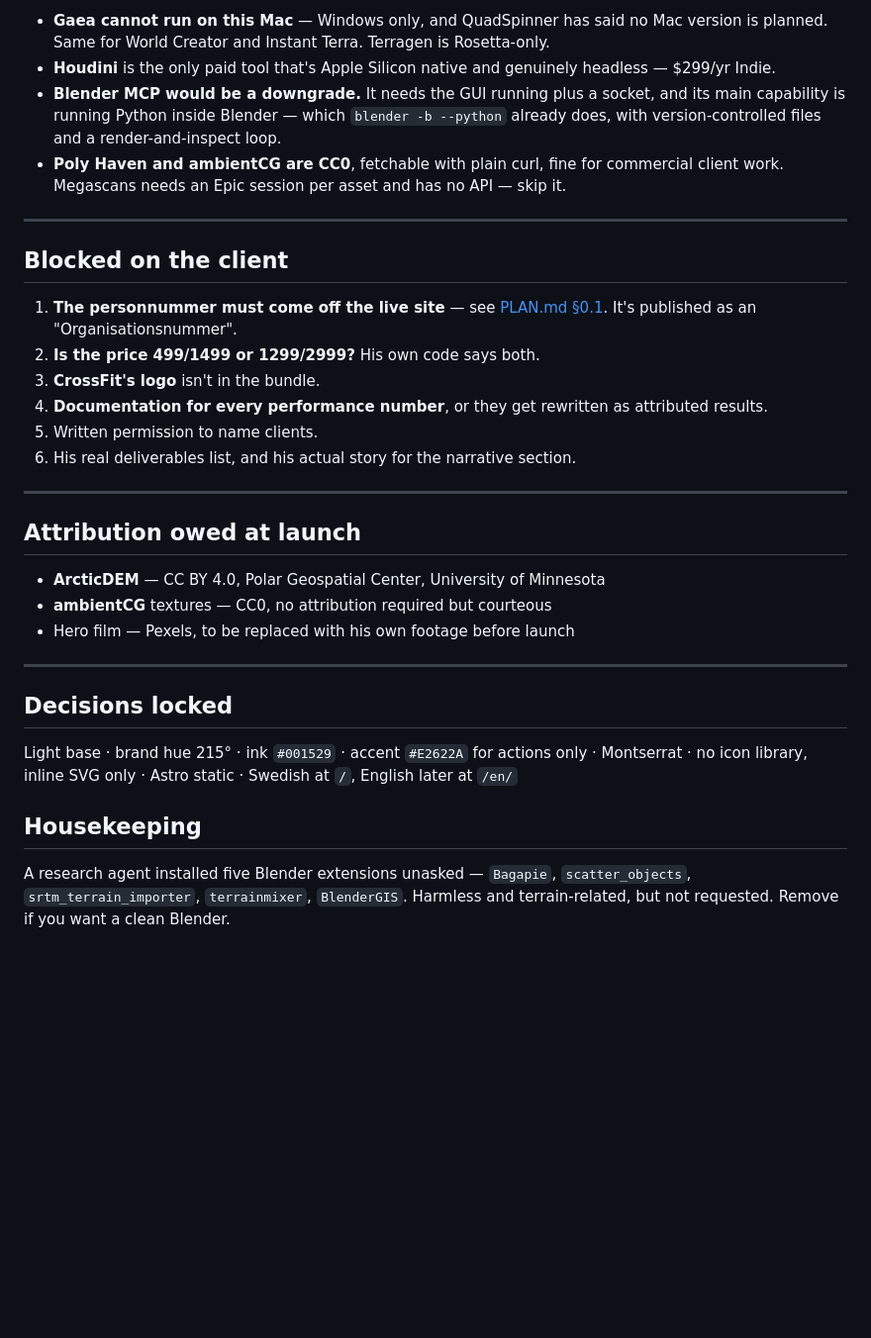
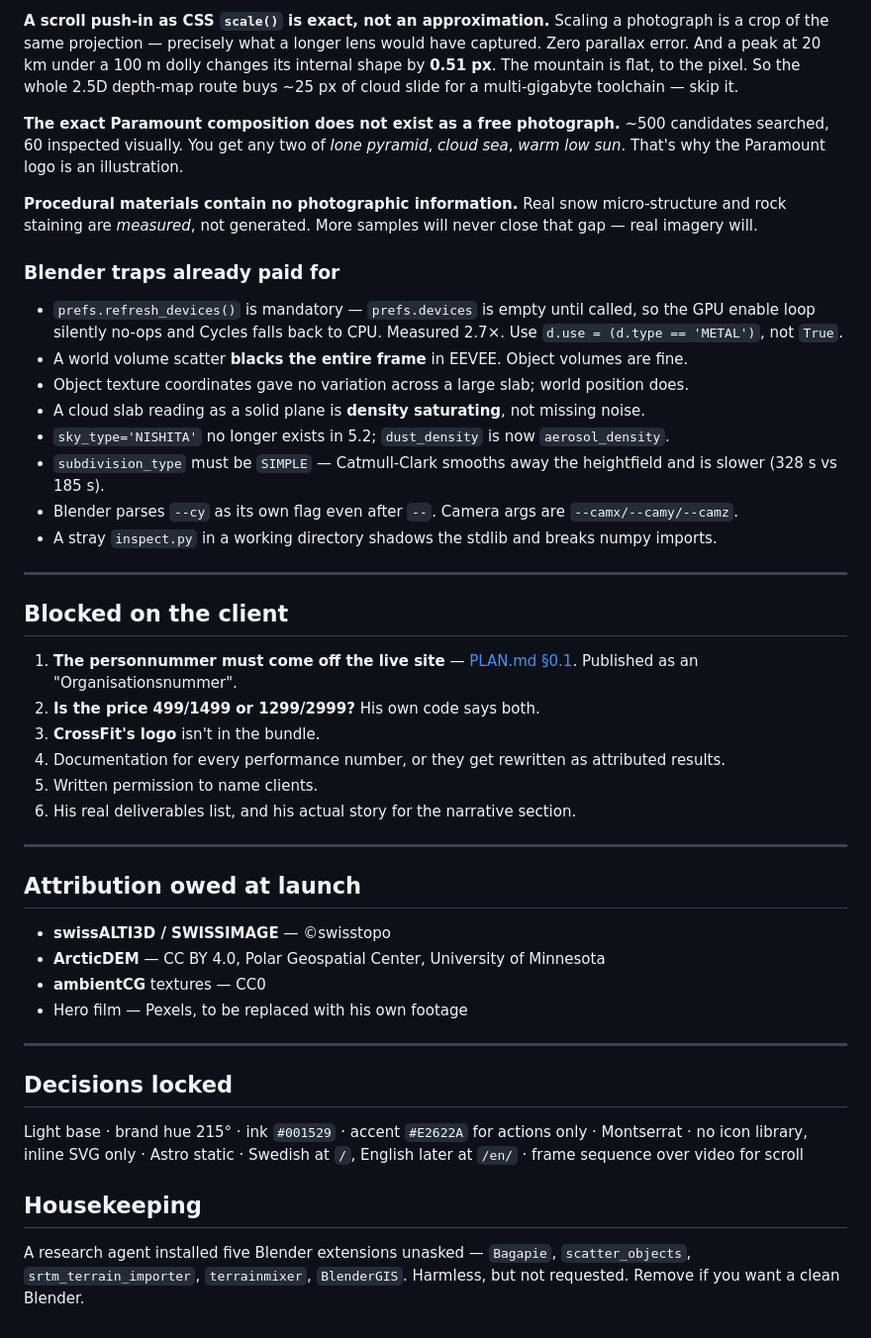
Before and after one commit to Mykyta-G/scandicmarketing-archive, a Markdown page: NEXT.md, the part around one of its changes. Shown at 99% size. GitHub-like rendering; blank space fills up the shorter version.

```diff
--- a/NEXT.md
+++ b/NEXT.md
@@ -89,17 +109,29 @@ Stetind's real 2 m geometry (already fetched) + **real satellite imagery draped
 
-- **Gaea cannot run on this Mac** — Windows only, and QuadSpinner has said no Mac version is planned. Same for World Creator and Instant Terra. Terragen is Rosetta-only.
-- **Houdini** is the only paid tool that's Apple Silicon native and genuinely headless — $299/yr Indie.
-- **Blender MCP would be a downgrade.** It needs the GUI running plus a socket, and its main capability is running Python inside Blender — which `blender -b --python` already does, with version-controlled files and a render-and-inspect loop.
-- **Poly Haven and ambientCG are CC0**, fetchable with plain curl, fine for commercial client work. Megascans needs an Epic session per asset and has no API — skip it.
+**A scroll push-in as CSS `scale()` is exact, not an approximation.** Scaling a photograph is a crop of the same projection — precisely what a longer lens would have captured. Zero parallax error. And a peak at 20 km under a 100 m dolly changes its internal shape by **0.51 px**. The mountain is flat, to the pixel. So the whole 2.5D depth-map route buys ~25 px of cloud slide for a multi-gigabyte toolchain — skip it.
+
+**The exact Paramount composition does not exist as a free photograph.** ~500 candidates searched, 60 inspected visually. You get any two of *lone pyramid*, *cloud sea*, *warm low sun*. That's why the Paramount logo is an illustration.
+
+**Procedural materials contain no photographic information.** Real snow micro-structure and rock staining are *measured*, not generated. More samples will never close that gap — real imagery will.
+
+### Blender traps already paid for
+
+- `prefs.refresh_devices()` is mandatory — `prefs.devices` is empty until called, so the GPU enable loop silently no-ops and Cycles falls back to CPU. Measured 2.7×. Use `d.use = (d.type == 'METAL')`, not `True`.
+- A world volume scatter **blacks the entire frame** in EEVEE. Object volumes are fine.
+- Object texture coordinates gave no variation across a large slab; world position does.
+- A cloud slab reading as a solid plane is **density saturating**, not missing noise.
+- `sky_type='NISHITA'` no longer exists in 5.2; `dust_density` is now `aerosol_density`.
+- `subdivision_type` must be `SIMPLE` — Catmull-Clark smooths away the heightfield and is slower (328 s vs 185 s).
+- Blender parses `--cy` as its own flag even after `--`. Camera args are `--camx/--camy/--camz`.
+- A stray `inspect.py` in a working directory shadows the stdlib and breaks numpy imports.
 
 ---
 
 ## Blocked on the client
 
-1. **The personnummer must come off the live site** — see [PLAN.md §0.1](./PLAN.md). It's published as an "Organisationsnummer".
+1. **The personnummer must come off the live site** — [PLAN.md §0.1](./PLAN.md). Published as an "Organisationsnummer".
 2. **Is the price 499/1499 or 1299/2999?** His own code says both.
 3. **CrossFit's logo** isn't in the bundle.
-4. **Documentation for every performance number**, or they get rewritten as attributed results.
+4. Documentation for every performance number, or they get rewritten as attributed results.
 5. Written permission to name clients.
 6. His real deliverables list, and his actual story for the narrative section.
 
@@ -107,16 +139,17 @@ Stetind's real 2 m geometry (already fetched) + **real satellite imagery draped
 
 ## Attribution owed at launch
 
+- **swissALTI3D / SWISSIMAGE** — ©swisstopo
 - **ArcticDEM** — CC BY 4.0, Polar Geospatial Center, University of Minnesota
-- **ambientCG** textures — CC0, no attribution required but courteous
-- Hero film — Pexels, to be replaced with his own footage before launch
+- **ambientCG** textures — CC0
+- Hero film — Pexels, to be replaced with his own footage
 
 ---
 
 ## Decisions locked
 
-Light base · brand hue 215° · ink `#001529` · accent `#E2622A` for actions only · Montserrat · no icon library, inline SVG only · Astro static · Swedish at `/`, English later at `/en/`
+Light base · brand hue 215° · ink `#001529` · accent `#E2622A` for actions only · Montserrat · no icon library, inline SVG only · Astro static · Swedish at `/`, English later at `/en/` · frame sequence over video for scroll
 
 ## Housekeeping
 
-A research agent installed five Blender extensions unasked — `Bagapie`, `scatter_objects`, `srtm_terrain_importer`, `terrainmixer`, `BlenderGIS`. Harmless and terrain-related, but not requested. Remove if you want a clean Blender.
+A research agent installed five Blender extensions unasked — `Bagapie`, `scatter_objects`, `srtm_terrain_importer`, `terrainmixer`, `BlenderGIS`. Harmless, but not requested. Remove if you want a clean Blender.
```
Also changed, not shown: other parts of NEXT.md (+74 -54 lines).
